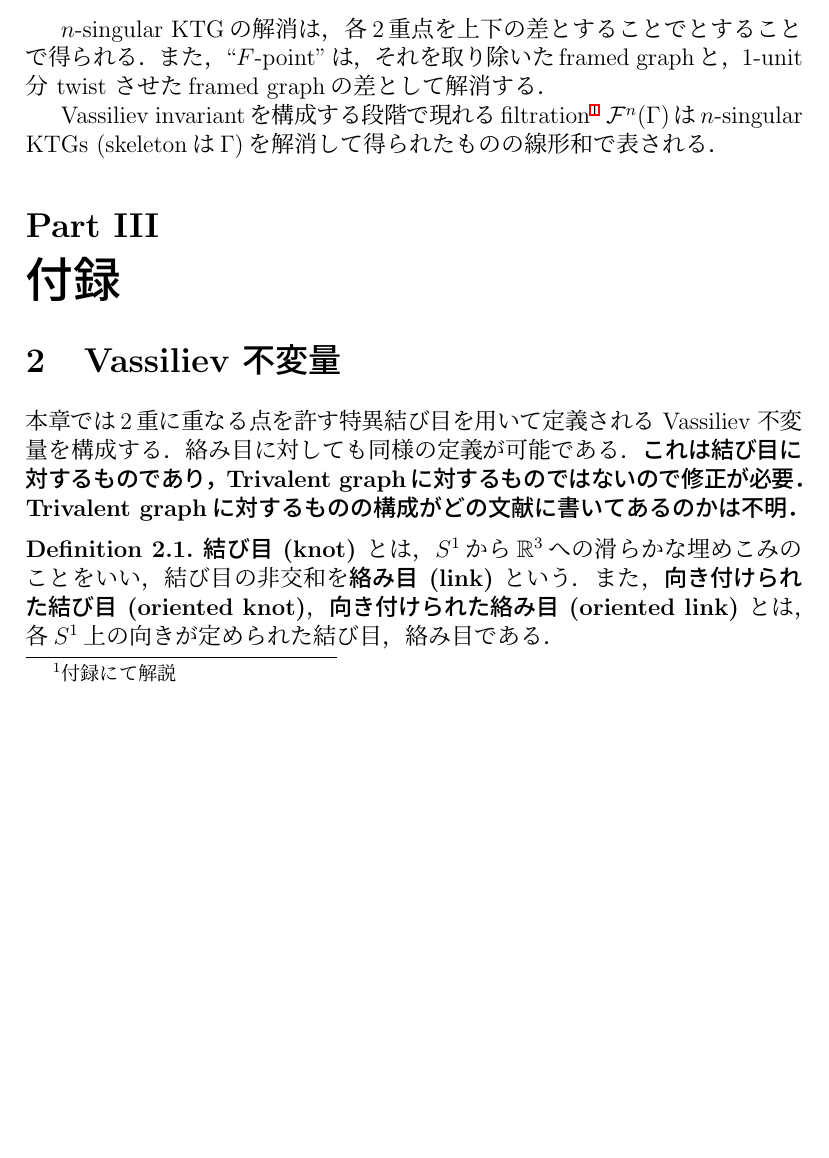
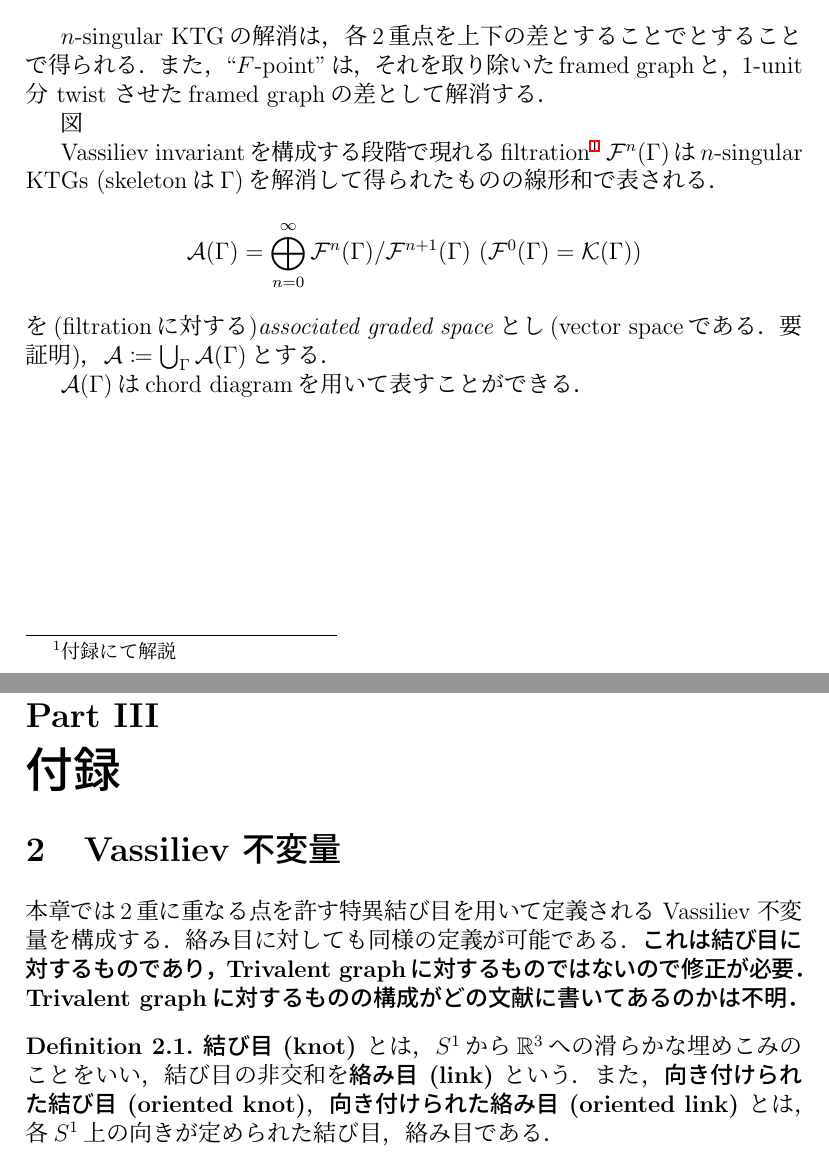
Before and after one commit to hirotomiyaji/MiyajiUndergraduateGraduationThesis, a LaTeX thesis (250920/MiyajiUndergraduateGraduationThesis.tex): part of page 4 of 8 before the commit and two parts of pages 4 and 5 of 8 after it, the two joined at a grey line, cut so that both start at the same text, the shorter picture padded with empty space. The pictures show the PDF file 250920/out/MiyajiUndergraduateGraduationThesis.pdf that the author committed with the source.

Commit message:
Update Miyaji Undergraduate Graduation Thesis files for October 2025 submission
- Updated log file to reflect changes in TeX Live version and compilation date.
- Adjusted PDF output date and corrected page references in the document.
- Removed obsolete synctex.gz file.
- Updated table of contents to reflect changes in section numbering and page references.

```diff
--- a/250920/MiyajiUndergraduateGraduationThesis.tex
+++ b/250920/MiyajiUndergraduateGraduationThesis.tex
@@ -206,11 +206,17 @@ KTGsのfinite type invariantsは，linksへのものを単に拡張する．同
 \end{definition}
 
 $n$-singular KTGの解消は，各2重点を上下の差とすることでとすることで得られる．また，``$F$-point''は，それを取り除いたframed graphと，1-unit分 twist させたframed graphの差として解消する．
-%図
+
+図
 
 % この操作により$2^n$個のKTGsが現れる．
 Vassiliev invariantを構成する段階で現れるfiltration\footnote{付録にて解説} $\mathcal{F}^n(\Gamma)$は$n$-singular KTGs (skeletonは$\Gamma$)を解消して得られたものの線形和で表される．
+\[\mathcal{A}(\Gamma)= \bigoplus_{n=0}^\infty \mathcal{F}^n(\Gamma)/\mathcal{F}^{n+1}(\Gamma)\ (\mathcal{F}^0(\Gamma)=\mathcal{K}(\Gamma))\]
+を(filtrationに対する)\textit{associated graded space}とし(vector spaceである．要証明)，$\mathcal{A}\coloneqq \bigcup_\Gamma\mathcal{A}(\Gamma)$とする．
 
+$\mathcal{A}(\Gamma)$はchord diagramを用いて表すことができる．
+
+\newpage
 
 \part{付録}
 \section{Vassiliev 不変量}
```
Also changed, not shown: 250920/out/MiyajiUndergraduateGraduationThesis.pdf, 8 other files.
